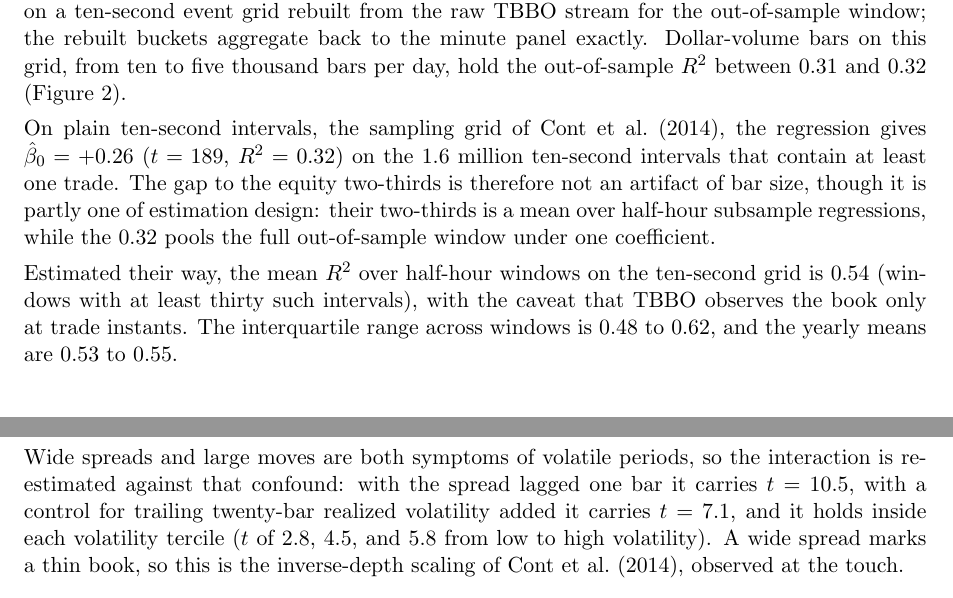
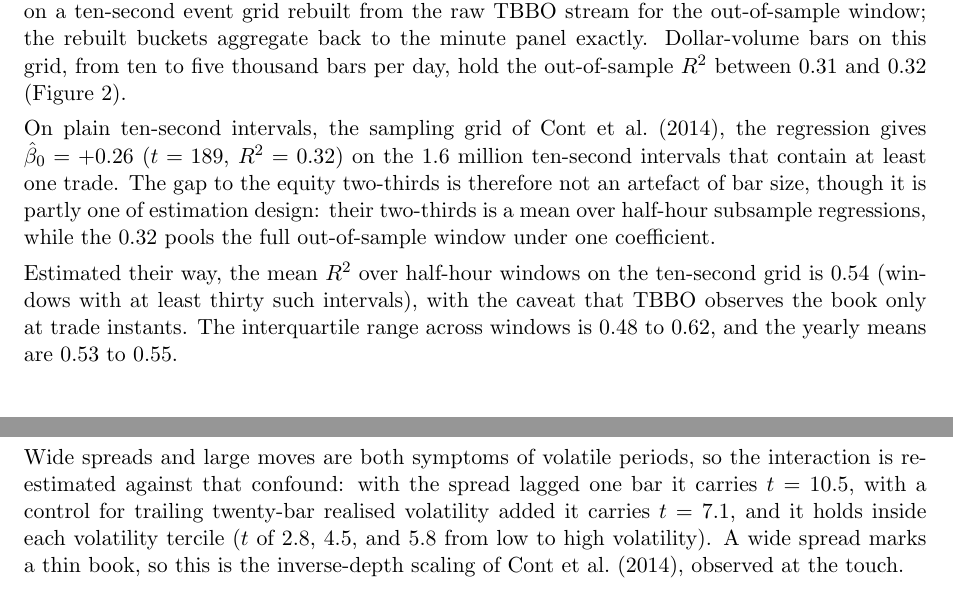
Before and after one commit to Tonyhwl/eth_ofi, a LaTeX paper (eth/paper/eth_ofi_signal.tex): two parts of pages 3 and 4 of 5, joined at a grey line, cut so that both start at the same text. Compiled offline with pdfLaTeX.

Commit message:
UK spelling

```diff
--- a/eth/paper/eth_ofi_signal.tex
+++ b/eth/paper/eth_ofi_signal.tex
@@ -110,7 +110,7 @@ Median durations run from almost four hours down to the panel's one-minute resol
 
 Because the one-minute floor is a property of the panel, not the data, the sweep is repeated on a ten-second event grid rebuilt from the raw TBBO stream for the out-of-sample window; the rebuilt buckets aggregate back to the minute panel exactly. Dollar-volume bars on this grid, from ten to five thousand bars per day, hold the out-of-sample $R^2$ between $0.31$ and $0.32$ (Figure~\ref{fig:barscale}).
 
-On plain ten-second intervals, the sampling grid of Cont et al.\ (2014), the regression gives $\hat\beta_0 = +0.26$ ($t = 189$, $R^2 = 0.32$) on the 1.6 million ten-second intervals that contain at least one trade. The gap to the equity two-thirds is therefore not an artifact of bar size, though it is partly one of estimation design: their two-thirds is a mean over half-hour subsample regressions, while the $0.32$ pools the full out-of-sample window under one coefficient.
+On plain ten-second intervals, the sampling grid of Cont et al.\ (2014), the regression gives $\hat\beta_0 = +0.26$ ($t = 189$, $R^2 = 0.32$) on the 1.6 million ten-second intervals that contain at least one trade. The gap to the equity two-thirds is therefore not an artefact of bar size, though it is partly one of estimation design: their two-thirds is a mean over half-hour subsample regressions, while the $0.32$ pools the full out-of-sample window under one coefficient.
 
 Estimated their way, the mean $R^2$ over half-hour windows on the ten-second grid is $0.54$ (windows with at least thirty such intervals), with the caveat that TBBO observes the book only at trade instants. The interquartile range across windows is $0.48$ to $0.62$, and the yearly means are $0.53$ to $0.55$.
 
@@ -136,7 +136,7 @@ Impact in this market is concave in flow, with an exponent well below one and co
 
 Impact also moves with the state of the book. Splitting the out-of-sample bars into terciles by the quoted spread at the bar boundary and estimating the regression in basis-point returns, $\hat\beta_0$ rises monotonically from $0.58$ bp per contract in the narrow-spread tercile (median $2.2$ bp) through $0.76$ in the middle to $1.03$ in the wide (median $5.9$ bp). A continuous interaction of OFI with the spread carries $t = 17$ and holds within each calendar year separately ($t$ of $8.3$, $8.2$, and $7.0$ in 2024, 2025, and 2026).
 
-Wide spreads and large moves are both symptoms of volatile periods, so the interaction is re-estimated against that confound: with the spread lagged one bar it carries $t = 10.5$, with a control for trailing twenty-bar realized volatility added it carries $t = 7.1$, and it holds inside each volatility tercile ($t$ of $2.8$, $4.5$, and $5.8$ from low to high volatility). A wide spread marks a thin book, so this is the inverse-depth scaling of Cont et al.\ (2014), observed at the touch.
+Wide spreads and large moves are both symptoms of volatile periods, so the interaction is re-estimated against that confound: with the spread lagged one bar it carries $t = 10.5$, with a control for trailing twenty-bar realised volatility added it carries $t = 7.1$, and it holds inside each volatility tercile ($t$ of $2.8$, $4.5$, and $5.8$ from low to high volatility). A wide spread marks a thin book, so this is the inverse-depth scaling of Cont et al.\ (2014), observed at the touch.
 
 \section{Conclusion}
 
```
Also changed, not shown: eth/paper/eth_ofi_signal.pdf, eth/paper/eth_ofi_signal.tex (2 more changed lines).
